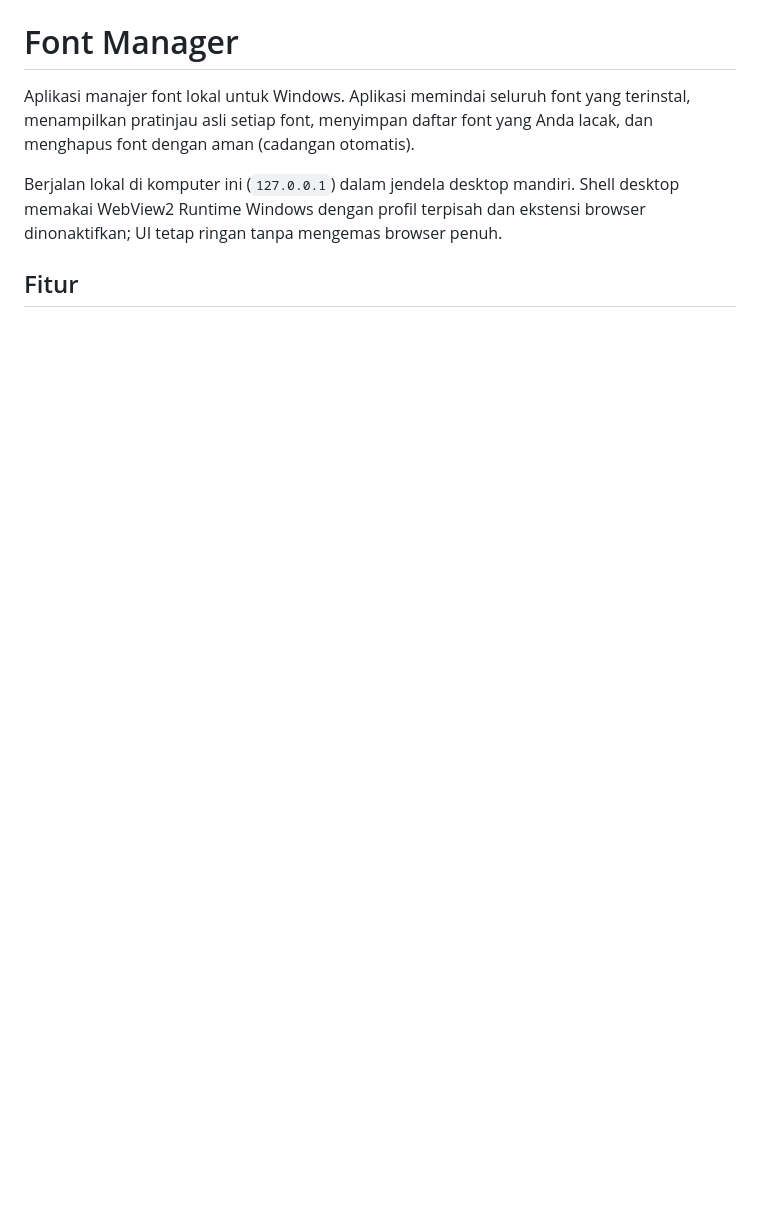
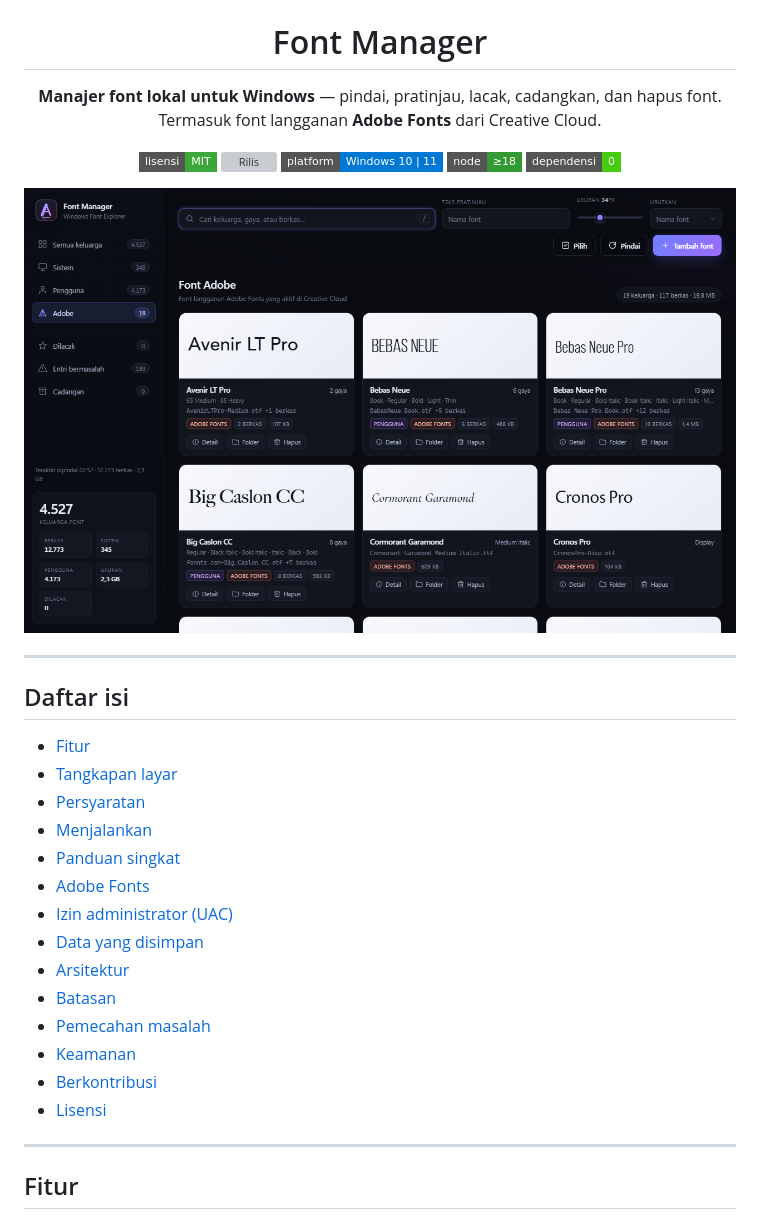
Before and after one commit to inomixstudio/FontManager, a Markdown page: README.md, the part around one of its changes. GitHub-like rendering; pictures changed too: docs/screenshot-adobe.png (added); badges without logos; blank space fills up the shorter version; grey boxes are pictures that could not be loaded.

```diff
--- a/README.md
+++ b/README.md
@@ -1,12 +5,38 @@
 # Font Manager
 
-Aplikasi manajer font lokal untuk Windows. Aplikasi memindai seluruh font yang
-terinstal, menampilkan pratinjau asli setiap font, menyimpan daftar font yang
-Anda lacak, dan menghapus font dengan aman (cadangan otomatis).
+**Manajer font lokal untuk Windows** — pindai, pratinjau, lacak, cadangkan, dan hapus font.
+Termasuk font langganan **Adobe Fonts** dari Creative Cloud.
 
-Berjalan lokal di komputer ini (`127.0.0.1`) dalam jendela desktop mandiri.
-Shell desktop memakai WebView2 Runtime Windows dengan profil terpisah dan
-ekstensi browser dinonaktifkan; UI tetap ringan tanpa mengemas browser penuh.
+[![License: MIT](https://img.shields.io/badge/lisensi-MIT-3da639?style=flat-square)](LICENSE)
+[![Rilis](https://img.shields.io/github/v/release/inomixstudio/FontManager?style=flat-square&label=rilis)](https://github.com/inomixstudio/FontManager/releases/latest)
+[![Platform](https://img.shields.io/badge/platform-Windows%2010%20%7C%2011-0078d4?style=flat-square)](#persyaratan)
+[![Node](https://img.shields.io/badge/node-%E2%89%A518-339933?style=flat-square)](https://nodejs.org)
+[![Tanpa dependensi](https://img.shields.io/badge/dependensi-0-brightgreen?style=flat-square)](#arsitektur)
+
+</div>
+
+![Tampilan Font Manager — daftar keluarga font Adobe Fonts](docs/screenshot-adobe.png)
+
+---
+
+## Daftar isi
+
+- [Fitur](#fitur)
+- [Tangkapan layar](#tangkapan-layar)
+- [Persyaratan](#persyaratan)
+- [Menjalankan](#menjalankan)
+- [Panduan singkat](#panduan-singkat)
+- [Adobe Fonts](#adobe-fonts)
+- [Izin administrator (UAC)](#izin-administrator-uac)
+- [Data yang disimpan](#data-yang-disimpan)
+- [Arsitektur](#arsitektur)
+- [Batasan](#batasan)
+- [Pemecahan masalah](#pemecahan-masalah)
+- [Keamanan](#keamanan)
+- [Berkontribusi](#berkontribusi)
+- [Lisensi](#lisensi)
+
+---
 
 ## Fitur
 
```
Also changed, not shown: other parts of README.md (+154 -122 lines), .github/pull_request_template.md (added, +23 -0 lines), CHANGELOG.md (added, +58 -0 lines), CONTRIBUTING.md (added, +89 -0 lines), SECURITY.md (added, +83 -0 lines), docs/screenshot-family.png (added), 8 other files.
